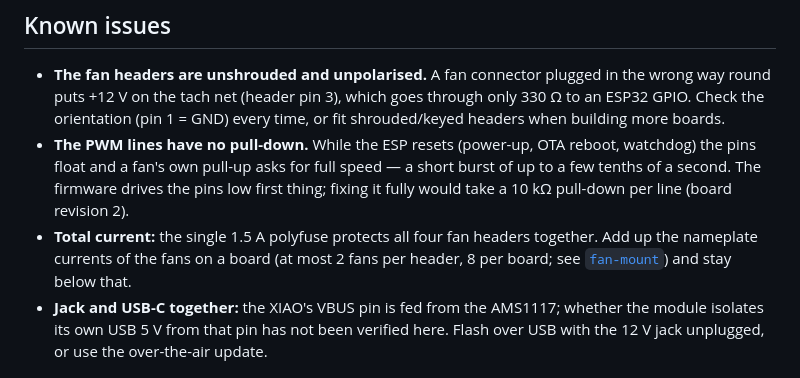
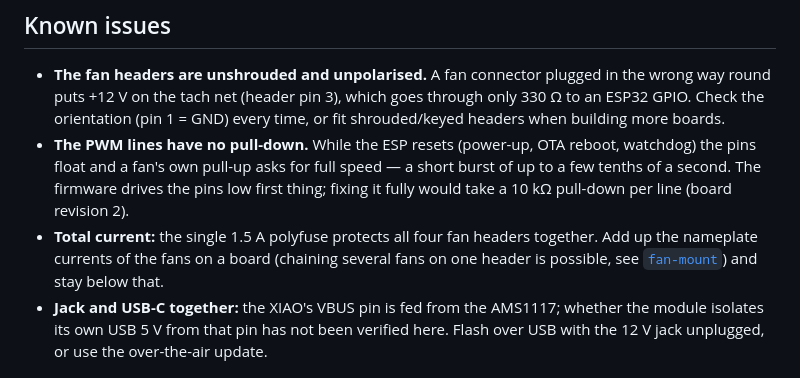
Before and after one commit to joba-1/joba-fans, a Markdown page: fan-controller/README.md, the part around the change. Rendered like a GitHub page.

```diff
--- a/fan-controller/README.md
+++ b/fan-controller/README.md
@@ -91,7 +91,7 @@ yourself when the fab does not fit the through-hole parts).
   a fan's own pull-up asks for full speed — a short burst of up to a few tenths of a second. The firmware
   drives the pins low first thing; fixing it fully would take a 10 kΩ pull-down per line (board revision 2).
 * **Total current:** the single 1.5 A polyfuse protects all four fan headers together. Add up the nameplate
-  currents of the fans on a board (at most 2 fans per header, 8 per board; see
+  currents of the fans on a board (chaining several fans on one header is possible, see
   [`fan-mount`](../fan-mount/README.md#how-it-fits-the-rest-of-the-system)) and stay below that.
 * **Jack and USB-C together:** the XIAO's VBUS pin is fed from the AMS1117; whether the module isolates its
   own USB 5 V from that pin has not been verified here. Flash over USB with the 12 V jack unplugged, or use
```
Also changed, not shown: README.md (+2 -2 lines), fan-mount/README.md (+4 -5 lines).
